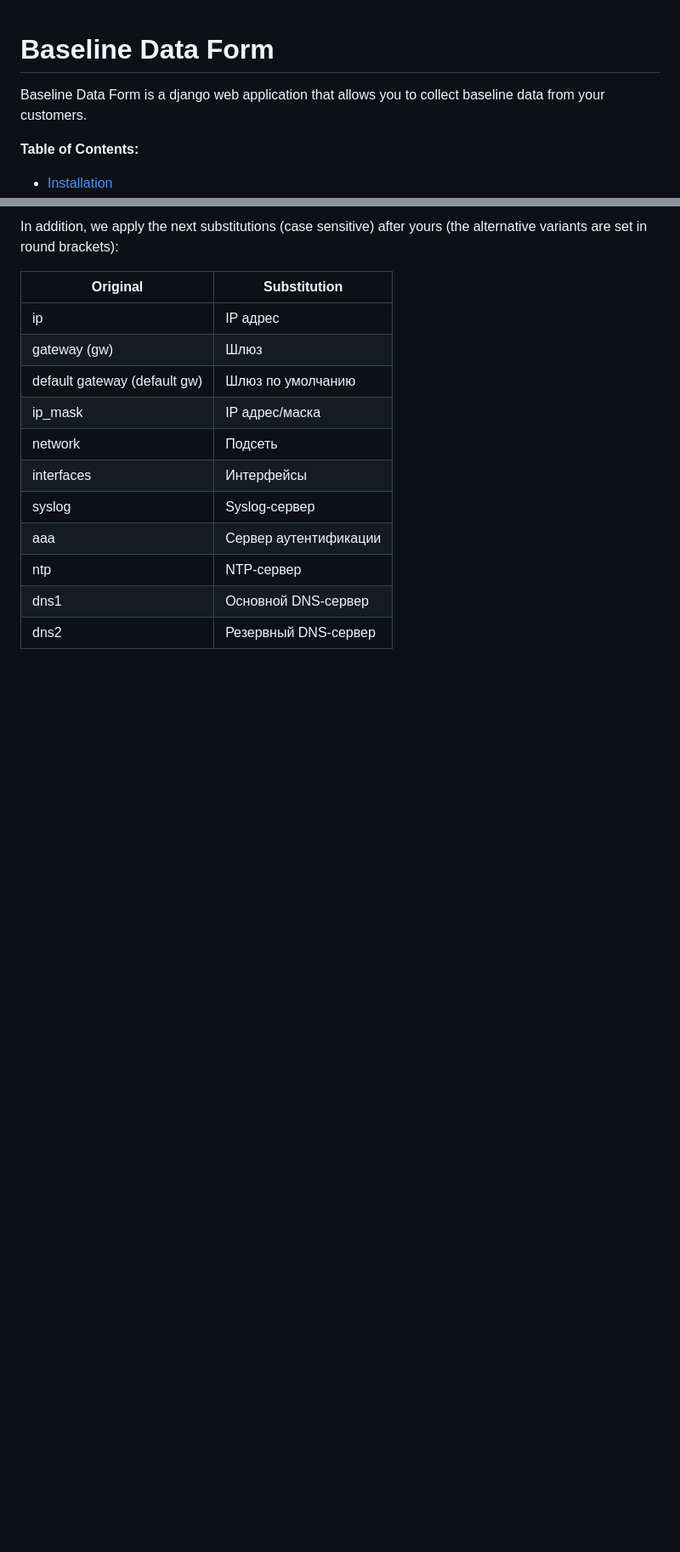
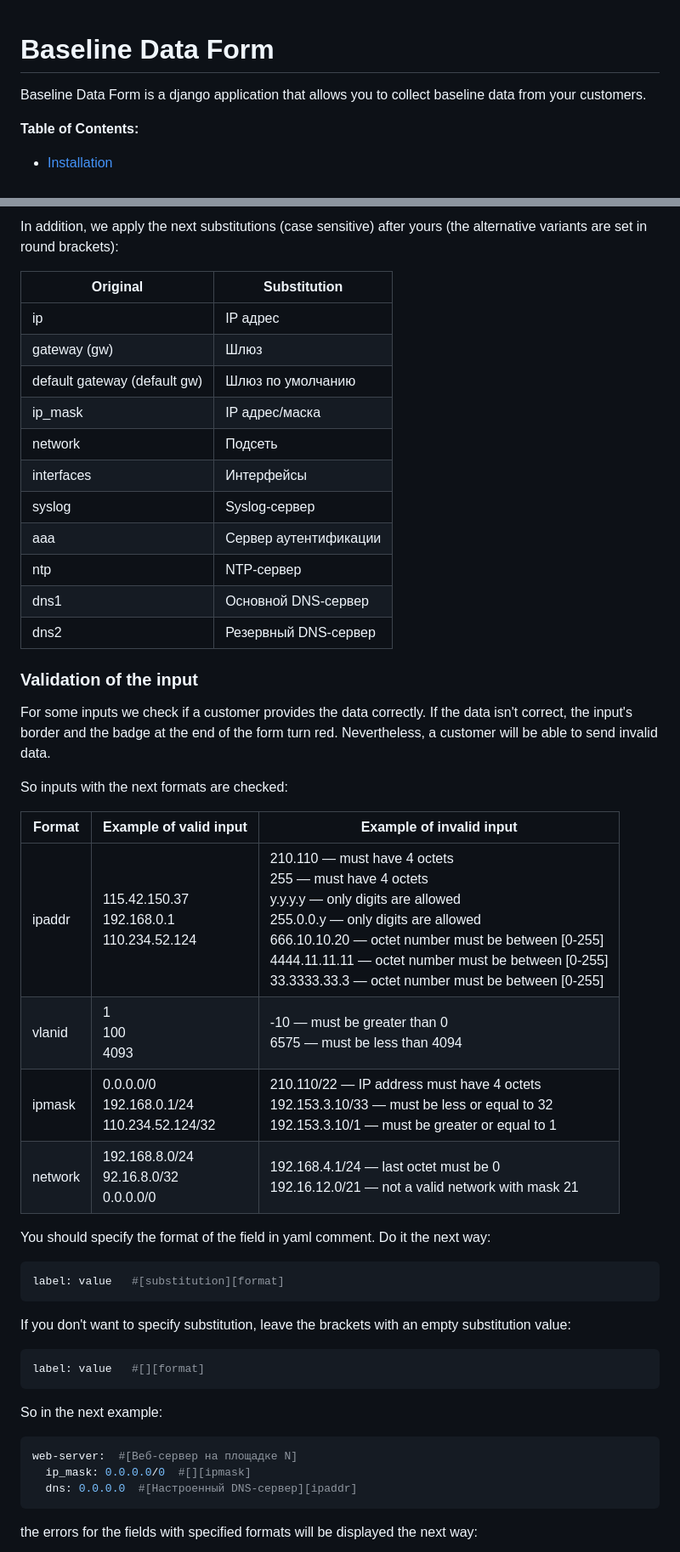
Before and after one commit to nadzyah/baseline-data-form, a Markdown page: README.md, 2 parts joined by grey strips. Shown: that part at 85% size. Rendered like a GitHub page; blank space fills up the shorter version.

Commit message:
multi-lines and formats were added

````diff
--- a/README.md
+++ b/README.md
@@ -1,6 +1,7 @@
+
 # Baseline Data Form
 
-Baseline Data Form is a django web application that allows you to collect baseline data from your customers.
+Baseline Data Form is a django application that allows you to collect baseline data from your customers.
 
 **Table of Contents:**
 - [Installation](#installation)
@@ -176,3 +181,81 @@ In addition, we apply the next substitutions (case sensitive) after yours (the a
   </tbody>
 </table>
 
+### Validation of the input
+For some inputs we check if a customer provides the data correctly. If the data isn't correct, the input's border and the badge at the end of the form turn red. Nevertheless, a customer will be able to send invalid data.
+
+So inputs with the next formats are checked:
+<table>
+  <thead>
+  <tr>
+    <th>Format</th>
+    <th>Example of valid input</th>
+    <th>Example of invalid input</th>
+  </tr>
+  </thead>
+  <tbody>
+  <tr valign="top">
+    <td>ipaddr</td>
+    <td>115.42.150.37<br>
+			192.168.0.1<br>
+			110.234.52.124<br>
+	</td>
+	<td>
+	210.110 — must have 4 octets<br>
+	255 — must have 4 octets<br>
+	y.y.y.y — only digits are allowed<br>
+	255.0.0.y — only digits are allowed<br>
+	666.10.10.20 — octet number must be between [0-255]<br>
+	4444.11.11.11 — octet number must be between [0-255]<br>
+	33.3333.33.3 — octet number must be between [0-255]<br>
+	</td>
+  </tr>
+  <tr valign="top">
+    <td>vlanid</td>
+    <td>1<br>100<br>4093<br></td>
+    <td>-10 — must be greater than 0<br>
+		    6575 — must be less than 4094
+	</td>
+  </tr>
+  <tr valign="top">
+    <td>ipmask</td>
+    <td>0.0.0.0/0<br>
+			192.168.0.1/24<br>
+			110.234.52.124/32<br>
+	</td>
+	<td>
+	210.110/22 — IP address must have 4 octets<br>
+	192.153.3.10/33 — must be less or equal to 32<br>
+	192.153.3.10/1 — must be greater or equal to 1<br>
+  </tr>
+  <tr valign="top">
+    <td>network</td>
+    <td>
+	    192.168.8.0/24<br>
+	    92.16.8.0/32<br>
+		0.0.0.0/0<br>
+    </td>
+    <td>
+	    192.168.4.1/24 — last octet must be 0<br>
+	    192.16.12.0/21 — not a valid network with mask 21<br>
+    </td>
+  </tr>
+  </tbody>
+</table>
+
+You should specify the format of the field in yaml comment. Do it the next way:
+```yaml
+label: value   #[substitution][format]
+```
+If you don't want to specify substitution, leave the brackets with an empty substitution value:
+```yaml
+label: value   #[][format]
+```
+So in the next example:
+```yaml
+web-server:  #[Веб-сервер на площадке N]
+  ip_mask: 0.0.0.0/0  #[][ipmask]
+  dns: 0.0.0.0  #[Настроенный DNS-сервер][ipaddr]
+```
+the errors for the fields with specified formats will be displayed the next way:
+
````
Also changed, not shown: other parts of README.md (+40 -14 lines), static/images/formats.png (added), 6 other files.
